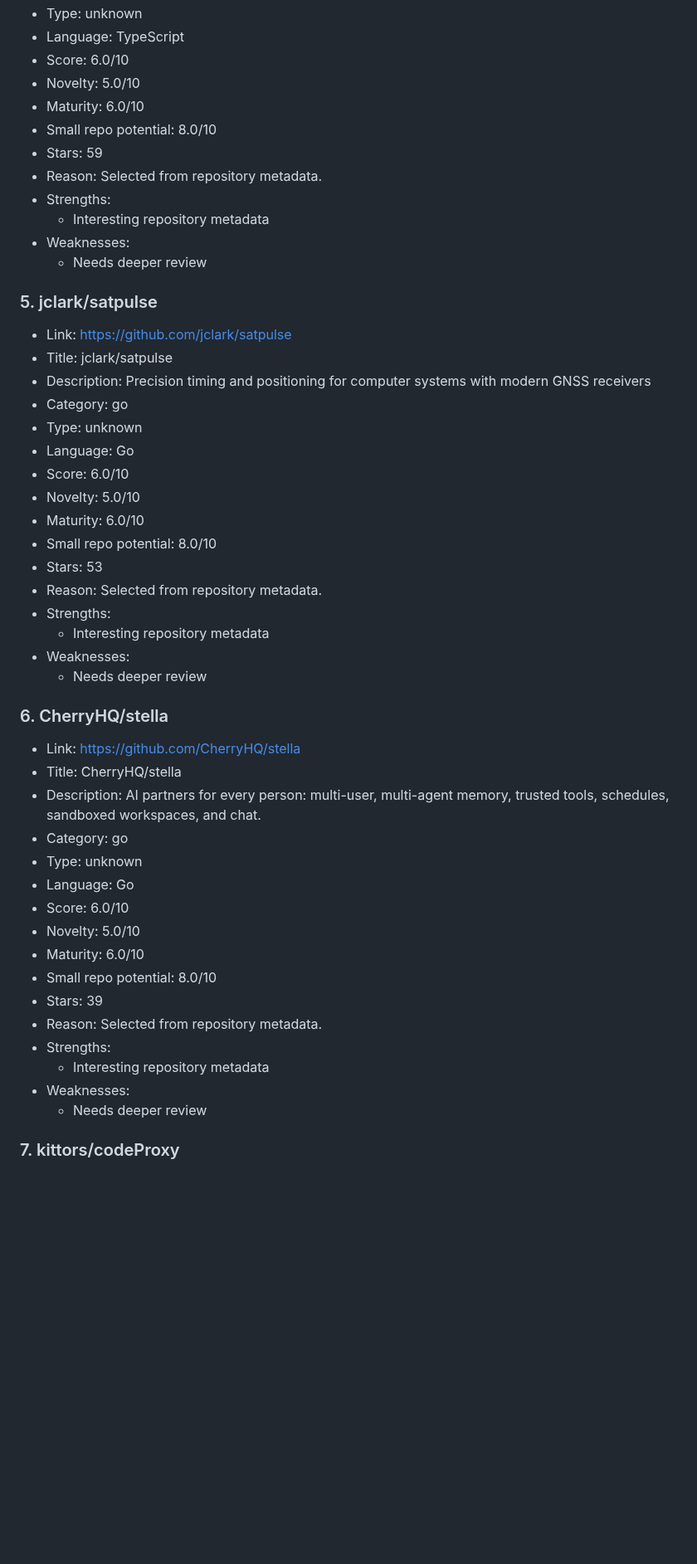
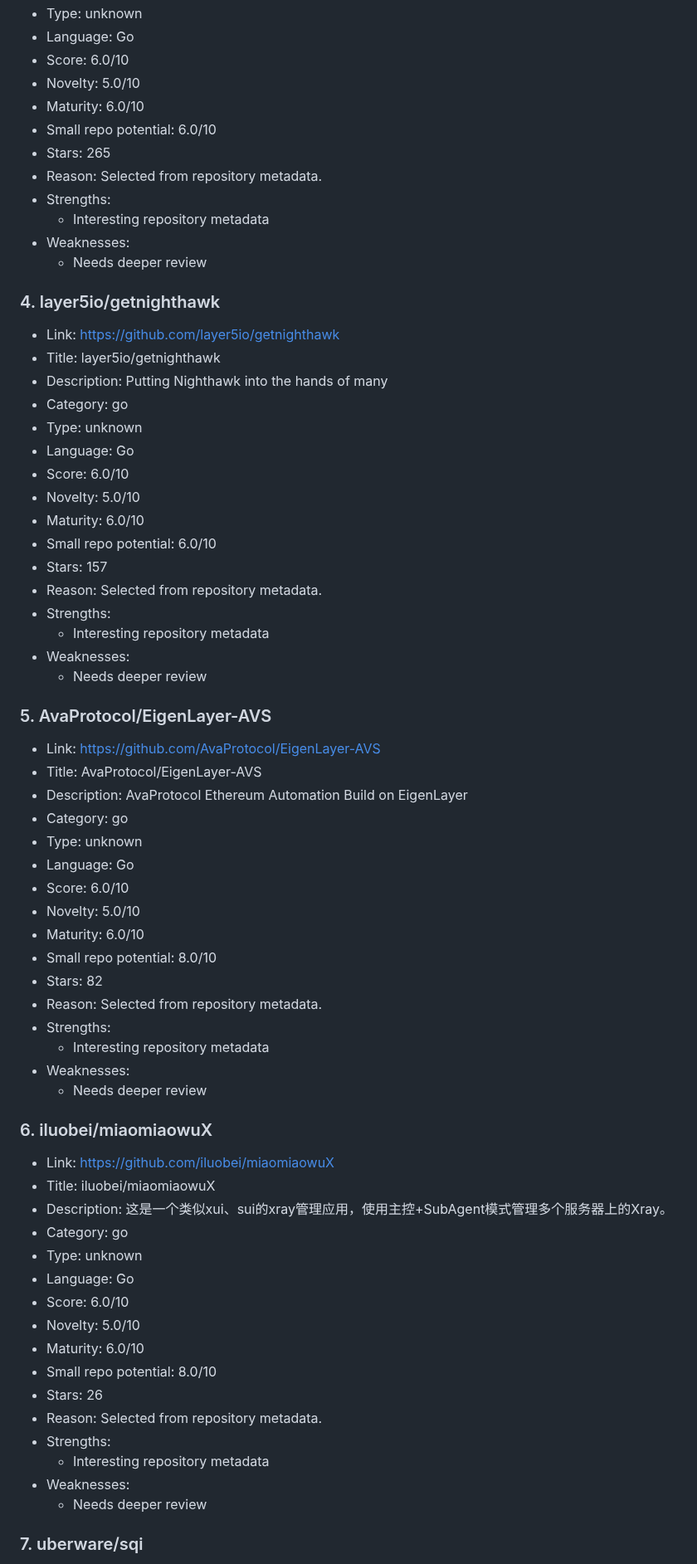
Before and after one commit to ohmanexplorer-del/ohman-explorer, a Markdown page: findings/2026-06-14.md, the part around one of its changes. Shown at 83% size. GitHub-like rendering; blank space fills up the shorter version.

```diff
--- a/findings/2026-06-14.md
+++ b/findings/2026-06-14.md
@@ -71,21 +49,40 @@
 - Type: unknown
-- Language: TypeScript
+- Language: Go
 - Score: 6.0/10
 - Novelty: 5.0/10
 - Maturity: 6.0/10
-- Small repo potential: 8.0/10
-- Stars: 59
+- Small repo potential: 6.0/10
+- Stars: 265
 - Reason: Selected from repository metadata.
 - Strengths:
   - Interesting repository metadata
 - Weaknesses:
   - Needs deeper review
 
-### 5. jclark/satpulse
+### 4. layer5io/getnighthawk
 
-- Link: https://github.com/jclark/satpulse
-- Title: jclark/satpulse
-- Description: Precision timing and positioning for computer systems with modern GNSS receivers
+- Link: https://github.com/layer5io/getnighthawk
+- Title: layer5io/getnighthawk
+- Description: Putting Nighthawk into the hands of many
+- Category: go
+- Type: unknown
+- Language: Go
+- Score: 6.0/10
+- Novelty: 5.0/10
+- Maturity: 6.0/10
+- Small repo potential: 6.0/10
+- Stars: 157
+- Reason: Selected from repository metadata.
+- Strengths:
+  - Interesting repository metadata
+- Weaknesses:
+  - Needs deeper review
+
+### 5. AvaProtocol/EigenLayer-AVS
+
+- Link: https://github.com/AvaProtocol/EigenLayer-AVS
+- Title: AvaProtocol/EigenLayer-AVS
+- Description: AvaProtocol Ethereum Automation Build on EigenLayer
 - Category: go
 - Type: unknown
 - Language: Go
@@ -93,18 +90,18 @@
 - Novelty: 5.0/10
 - Maturity: 6.0/10
 - Small repo potential: 8.0/10
-- Stars: 53
+- Stars: 82
 - Reason: Selected from repository metadata.
 - Strengths:
   - Interesting repository metadata
 - Weaknesses:
   - Needs deeper review
 
-### 6. CherryHQ/stella
+### 6. iluobei/miaomiaowuX
 
-- Link: https://github.com/CherryHQ/stella
-- Title: CherryHQ/stella
-- Description: AI partners for every person: multi-user, multi-agent memory, trusted tools, schedules, sandboxed workspaces, and chat.
+- Link: https://github.com/iluobei/miaomiaowuX
+- Title: iluobei/miaomiaowuX
+- Description: 这是一个类似xui、sui的xray管理应用，使用主控+SubAgent模式管理多个服务器上的Xray。
 - Category: go
 - Type: unknown
 - Language: Go
@@ -112,12 +109,12 @@
 - Novelty: 5.0/10
 - Maturity: 6.0/10
 - Small repo potential: 8.0/10
-- Stars: 39
+- Stars: 26
 - Reason: Selected from repository metadata.
 - Strengths:
   - Interesting repository metadata
 - Weaknesses:
   - Needs deeper review
 
-### 7. kittors/codeProxy
+### 7. uberware/sqi
 
```
Also changed, not shown: other parts of findings/2026-06-14.md (+72 -92 lines).
